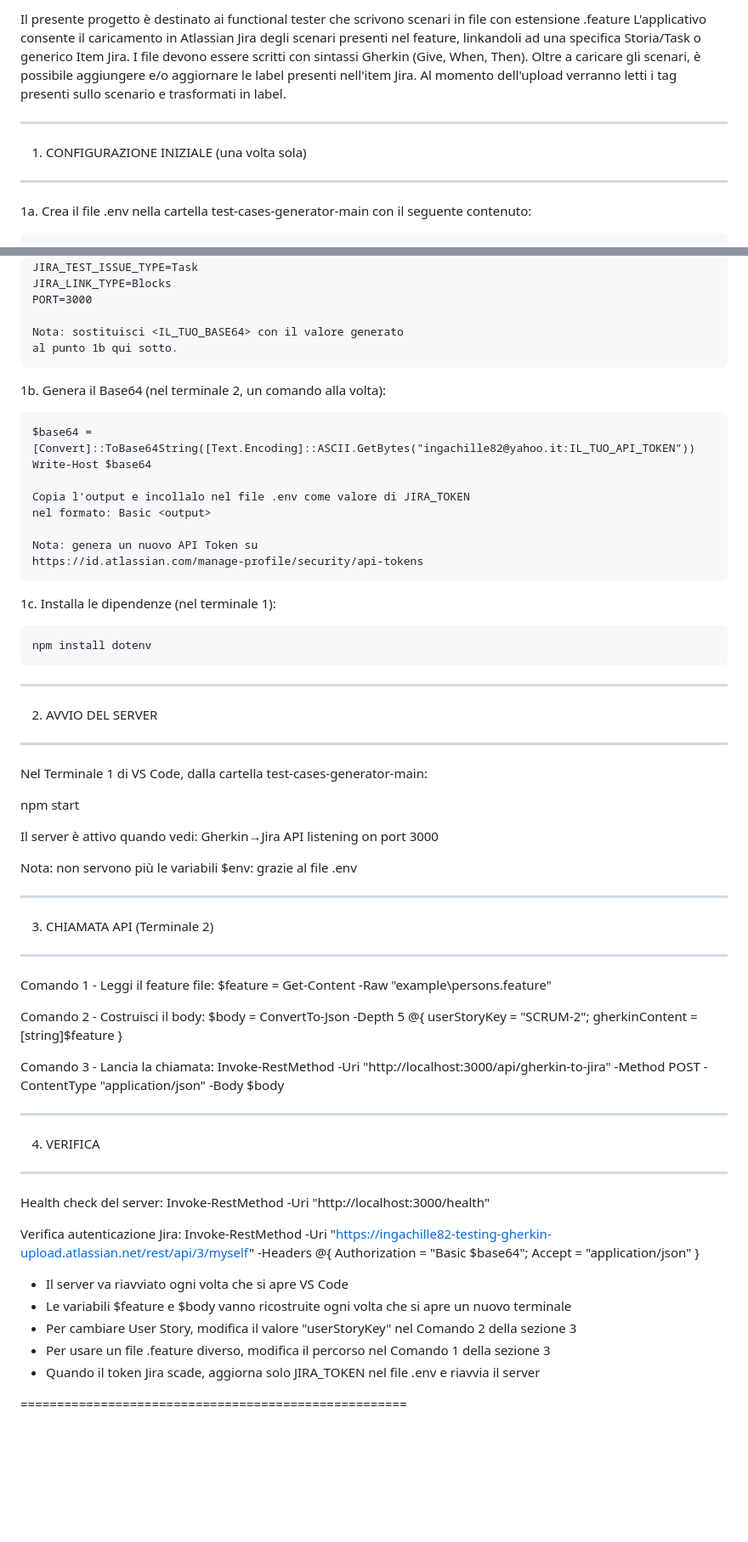
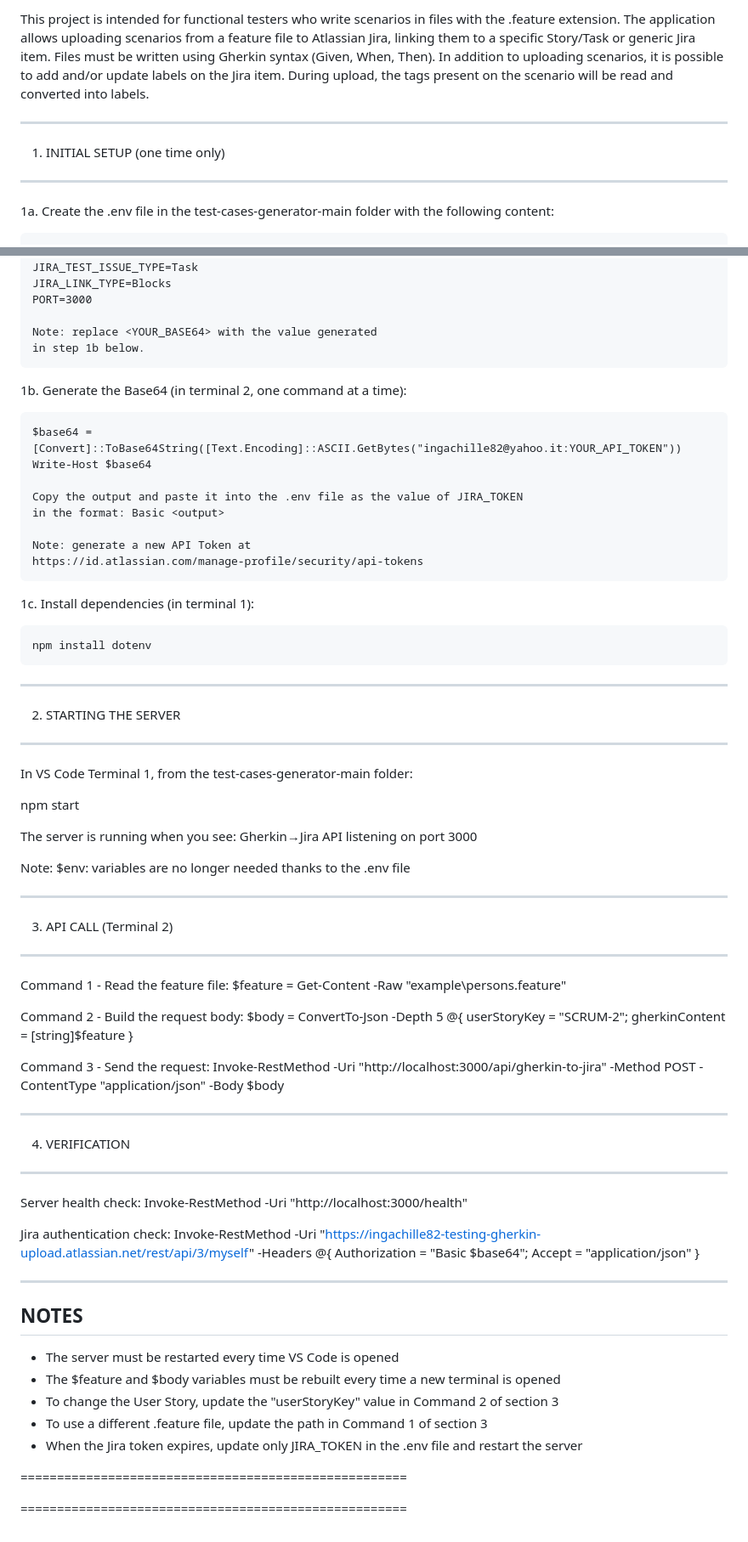
Before and after one commit to ingachille82/test-case-generator-jira, a Markdown page: README.md, 2 parts joined by grey strips. Shown at 85% size. Rendered like a GitHub page; blank space fills up the shorter version.

Commit message:
Translate README.md from Italian to English

```diff
--- a/README.md
+++ b/README.md
@@ -1,13 +1,13 @@
-Il presente progetto è destinato ai functional tester che scrivono scenari in file con estensione .feature
-L'applicativo consente il caricamento in Atlassian Jira degli scenari presenti nel feature, linkandoli ad una specifica Storia/Task o generico Item Jira.
-I file devono essere scritti con sintassi Gherkin (Give, When, Then).
-Oltre a caricare gli scenari, è possibile aggiungere e/o aggiornare le label presenti nell'item Jira. Al momento dell'upload verranno letti i tag presenti sullo scenario e trasformati in label.
+This project is intended for functional testers who write scenarios in files with the .feature extension.
+The application allows uploading scenarios from a feature file to Atlassian Jira, linking them to a specific Story/Task or generic Jira item.
+Files must be written using Gherkin syntax (Given, When, Then).
+In addition to uploading scenarios, it is possible to add and/or update labels on the Jira item. During upload, the tags present on the scenario will be read and converted into labels.
 
 -----------------------------------------------------
-1. CONFIGURAZIONE INIZIALE (una volta sola)
+1. INITIAL SETUP (one time only)
 -----------------------------------------------------
 
-1a. Crea il file .env nella cartella test-cases-generator-main
-    con il seguente contenuto:
+1a. Create the .env file in the test-cases-generator-main folder
+    with the following content:
 
     JIRA_BASE_URL=https://ingachille82-testing-gherkin-upload.atlassian.net
@@ -17,70 +17,74 @@ Oltre a caricare gli scenari, è possibile aggiungere e/o aggiornare le label pr
     JIRA_LINK_TYPE=Blocks
     PORT=3000
 
-    Nota: sostituisci <IL_TUO_BASE64> con il valore generato
-    al punto 1b qui sotto.
+    Note: replace <YOUR_BASE64> with the value generated
+    in step 1b below.
 
-1b. Genera il Base64 (nel terminale 2, un comando alla volta):
+1b. Generate the Base64 (in terminal 2, one command at a time):
 
-    $base64 = [Convert]::ToBase64String([Text.Encoding]::ASCII.GetBytes("ingachille82@yahoo.it:IL_TUO_API_TOKEN"))
+    $base64 = [Convert]::ToBase64String([Text.Encoding]::ASCII.GetBytes("ingachille82@yahoo.it:YOUR_API_TOKEN"))
     Write-Host $base64
 
-    Copia l'output e incollalo nel file .env come valore di JIRA_TOKEN
-    nel formato: Basic <output>
+    Copy the output and paste it into the .env file as the value of JIRA_TOKEN
+    in the format: Basic <output>
 
-    Nota: genera un nuovo API Token su
+    Note: generate a new API Token at
     https://id.atlassian.com/manage-profile/security/api-tokens
 
-1c. Installa le dipendenze (nel terminale 1):
+1c. Install dependencies (in terminal 1):
 
     npm install dotenv
 
 -----------------------------------------------------
-2. AVVIO DEL SERVER
+2. STARTING THE SERVER
 -----------------------------------------------------
 
-Nel Terminale 1 di VS Code, dalla cartella test-cases-generator-main:
+In VS Code Terminal 1, from the test-cases-generator-main folder:
 
   npm start
 
-Il server è attivo quando vedi:
+The server is running when you see:
   Gherkin→Jira API listening on port 3000
 
-  Nota: non servono più le variabili $env: grazie al file .env
+  Note: $env: variables are no longer needed thanks to the .env file
 
 -----------------------------------------------------
-3. CHIAMATA API (Terminale 2)
+3. API CALL (Terminal 2)
 -----------------------------------------------------
 
-Comando 1 - Leggi il feature file:
+Command 1 - Read the feature file:
   $feature = Get-Content -Raw "example\persons.feature"
 
-Comando 2 - Costruisci il body:
+Command 2 - Build the request body:
   $body = ConvertTo-Json -Depth 5 @{ userStoryKey = "SCRUM-2"; gherkinContent = [string]$feature }
 
-Comando 3 - Lancia la chiamata:
+Command 3 - Send the request:
   Invoke-RestMethod -Uri "http://localhost:3000/api/gherkin-to-jira" -Method POST -ContentType "application/json" -Body $body
 
 -----------------------------------------------------
-4. VERIFICA
+4. VERIFICATION
 -----------------------------------------------------
 
-Health check del server:
+Server health check:
   Invoke-RestMethod -Uri "http://localhost:3000/health"
 
-Verifica autenticazione Jira:
+Jira authentication check:
   Invoke-RestMethod -Uri "https://ingachille82-testing-gherkin-upload.atlassian.net/rest/api/3/myself" -Headers @{ Authorization = "Basic $base64"; Accept = "application/json" }
 
+-----------------------------------------------------
+NOTES
+-----------------------------------------------------
 
-
-- Il server va riavviato ogni volta che si apre VS Code
-- Le variabili $feature e $body vanno ricostruite
-  ogni volta che si apre un nuovo terminale
-- Per cambiare User Story, modifica il valore "userStoryKey"
-  nel Comando 2 della sezione 3
-- Per usare un file .feature diverso, modifica il percorso
-  nel Comando 1 della sezione 3
-- Quando il token Jira scade, aggiorna solo JIRA_TOKEN nel file .env
-  e riavvia il server
+- The server must be restarted every time VS Code is opened
+- The $feature and $body variables must be rebuilt
+  every time a new terminal is opened
+- To change the User Story, update the "userStoryKey" value
+  in Command 2 of section 3
+- To use a different .feature file, update the path
+  in Command 1 of section 3
+- When the Jira token expires, update only JIRA_TOKEN in the .env file
+  and restart the server
 
 =====================================================
+
+=====================================================
```
Also changed, not shown: other parts of README.md (+1 -1 lines).
